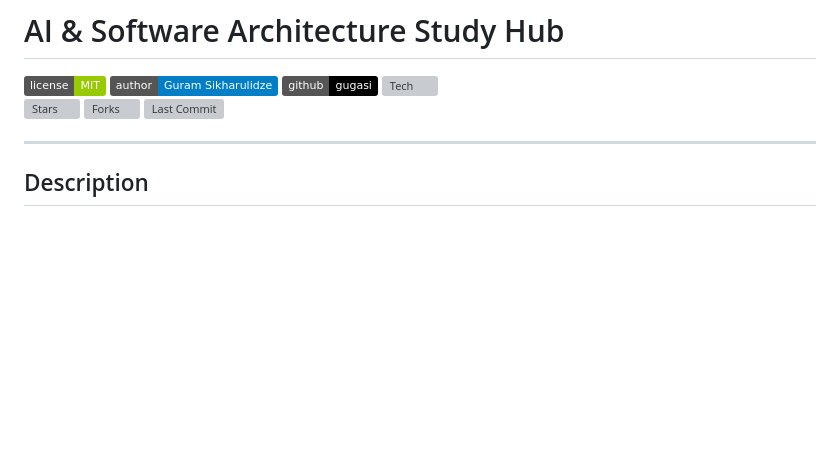
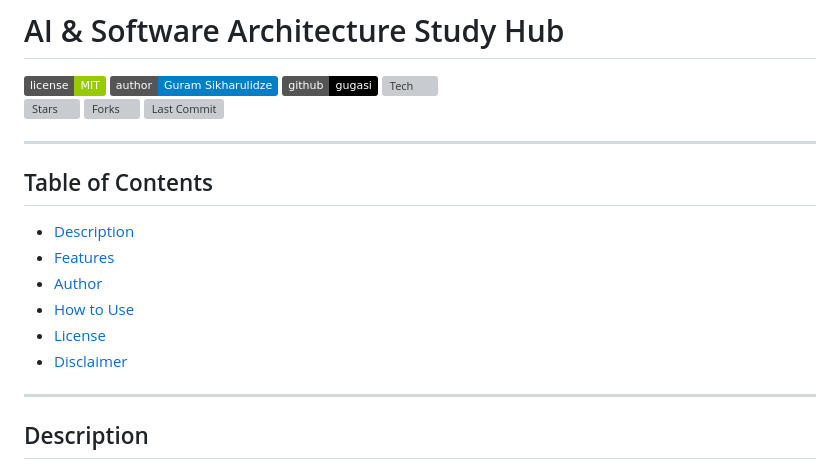
Before and after one commit to gugasi/ai-software-architecture-study-hub, a Markdown page: README.md, the part around the change. Rendered like a GitHub page; badges without logos; blank space fills up the shorter version; grey boxes are pictures that could not be loaded.

Commit message:
Update README.md
add table of contents

```diff
--- a/README.md
+++ b/README.md
@@ -7,6 +7,17 @@
 [![Stars](https://img.shields.io/github/stars/gugasi/AI-Software-Architecture-Study-Hub?style=social)](https://github.com/gugasi/AI-Software-Architecture-Study-Hub/stargazers)
 [![Forks](https://img.shields.io/github/forks/gugasi/AI-Software-Architecture-Study-Hub?style=social)](https://github.com/gugasi/AI-Software-Architecture-Study-Hub/network/members)
 [![Last Commit](https://img.shields.io/github/last-commit/gugasi/AI-Software-Architecture-Study-Hub)](https://github.com/gugasi/AI-Software-Architecture-Study-Hub/commits/main)
+
+---
+
+## Table of Contents
+- [Description](#-description)
+- [Features](#-features)
+- [Author](#-author)
+- [How to Use](#-how-to-use)
+- [License](#-license)
+- [Disclaimer](#️-disclaimer)
+
 
 ---
 
```
